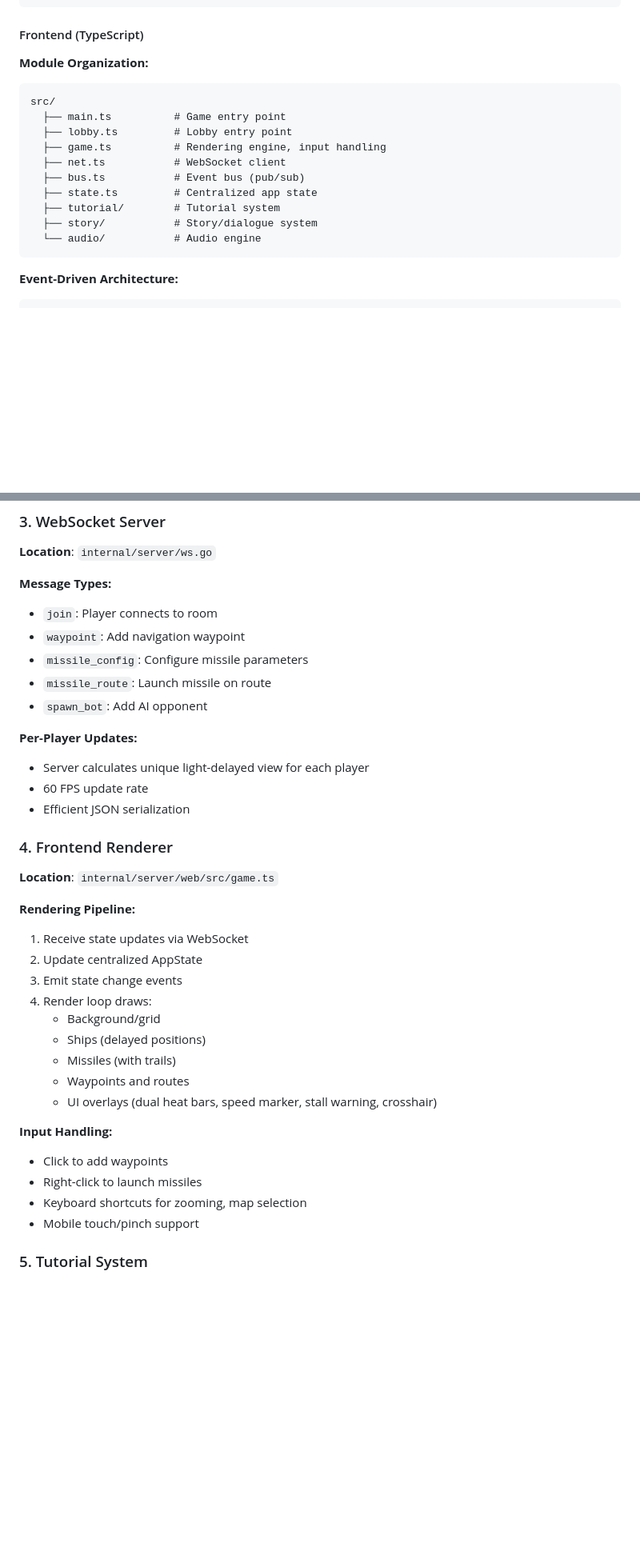
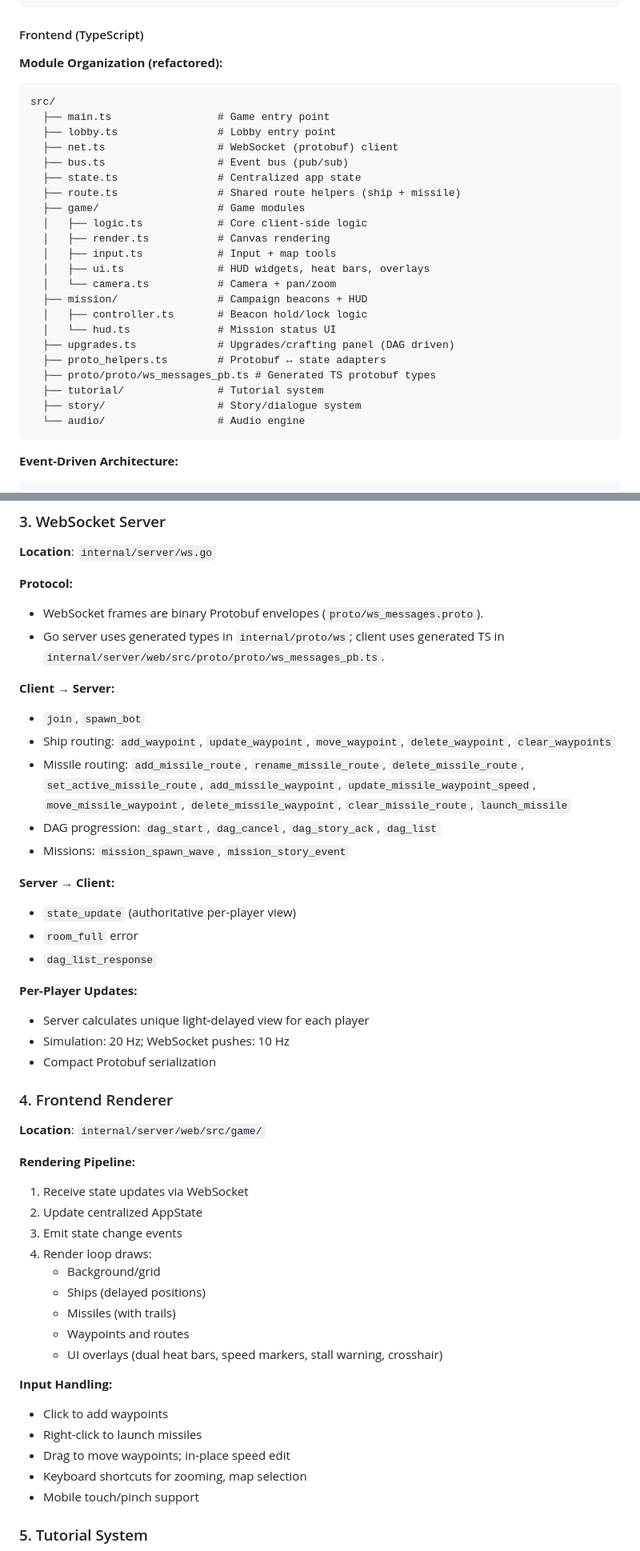
Before and after one commit to n0remac/Light-Speed-Duel, a Markdown page: PROJECT.md, 2 parts joined by grey strips. Shown at 80% size. Drawn GitHub-style; blank space fills up the shorter version.

Commit message:
Update project file

````diff
--- a/PROJECT.md
+++ b/PROJECT.md
@@ -75,18 +79,30 @@ World
 
 #### Frontend (TypeScript)
 
-**Module Organization:**
+**Module Organization (refactored):**
 ```
 src/
-  ├── main.ts          # Game entry point
-  ├── lobby.ts         # Lobby entry point
-  ├── game.ts          # Rendering engine, input handling
-  ├── net.ts           # WebSocket client
-  ├── bus.ts           # Event bus (pub/sub)
-  ├── state.ts         # Centralized app state
-  ├── tutorial/        # Tutorial system
-  ├── story/           # Story/dialogue system
-  └── audio/           # Audio engine
+  ├── main.ts                 # Game entry point
+  ├── lobby.ts                # Lobby entry point
+  ├── net.ts                  # WebSocket (protobuf) client
+  ├── bus.ts                  # Event bus (pub/sub)
+  ├── state.ts                # Centralized app state
+  ├── route.ts                # Shared route helpers (ship + missile)
+  ├── game/                   # Game modules
+  │   ├── logic.ts            # Core client-side logic
+  │   ├── render.ts           # Canvas rendering
+  │   ├── input.ts            # Input + map tools
+  │   ├── ui.ts               # HUD widgets, heat bars, overlays
+  │   └── camera.ts           # Camera + pan/zoom
+  ├── mission/                # Campaign beacons + HUD
+  │   ├── controller.ts       # Beacon hold/lock logic
+  │   └── hud.ts              # Mission status UI
+  ├── upgrades.ts             # Upgrades/crafting panel (DAG driven)
+  ├── proto_helpers.ts        # Protobuf ↔ state adapters
+  ├── proto/proto/ws_messages_pb.ts # Generated TS protobuf types
+  ├── tutorial/               # Tutorial system
+  ├── story/                  # Story/dialogue system
+  └── audio/                  # Audio engine
 ```
 
 **Event-Driven Architecture:**
@@ -193,21 +215,30 @@ func PerceiveEntity(observerPos Vec2, target EntityID, world *World, now float64
 
 **Location**: `internal/server/ws.go`
 
-**Message Types:**
-- `join`: Player connects to room
-- `waypoint`: Add navigation waypoint
-- `missile_config`: Configure missile parameters
-- `missile_route`: Launch missile on route
-- `spawn_bot`: Add AI opponent
+**Protocol:**
+- WebSocket frames are binary Protobuf envelopes (`proto/ws_messages.proto`).
+- Go server uses generated types in `internal/proto/ws`; client uses generated TS in `internal/server/web/src/proto/proto/ws_messages_pb.ts`.
+
+**Client → Server:**
+- `join`, `spawn_bot`
+- Ship routing: `add_waypoint`, `update_waypoint`, `move_waypoint`, `delete_waypoint`, `clear_waypoints`
+- Missile routing: `add_missile_route`, `rename_missile_route`, `delete_missile_route`, `set_active_missile_route`, `add_missile_waypoint`, `update_missile_waypoint_speed`, `move_missile_waypoint`, `delete_missile_waypoint`, `clear_missile_route`, `launch_missile`
+- DAG progression: `dag_start`, `dag_cancel`, `dag_story_ack`, `dag_list`
+- Missions: `mission_spawn_wave`, `mission_story_event`
+
+**Server → Client:**
+- `state_update` (authoritative per-player view)
+- `room_full` error
+- `dag_list_response`
 
 **Per-Player Updates:**
 - Server calculates unique light-delayed view for each player
-- 60 FPS update rate
-- Efficient JSON serialization
+- Simulation: 20 Hz; WebSocket pushes: 10 Hz
+- Compact Protobuf serialization
 
 ### 4. Frontend Renderer
 
-**Location**: `internal/server/web/src/game.ts`
+**Location**: `internal/server/web/src/game/`
 
 **Rendering Pipeline:**
 1. Receive state updates via WebSocket
@@ -218,11 +249,12 @@ func PerceiveEntity(observerPos Vec2, target EntityID, world *World, now float64
    - Ships (delayed positions)
    - Missiles (with trails)
    - Waypoints and routes
-   - UI overlays (dual heat bars, speed marker, stall warning, crosshair)
+   - UI overlays (dual heat bars, speed markers, stall warning, crosshair)
 
 **Input Handling:**
 - Click to add waypoints
 - Right-click to launch missiles
+- Drag to move waypoints; in-place speed edit
 - Keyboard shortcuts for zooming, map selection
 - Mobile touch/pinch support
 
````
Also changed, not shown: other parts of PROJECT.md (+32 -7 lines).
